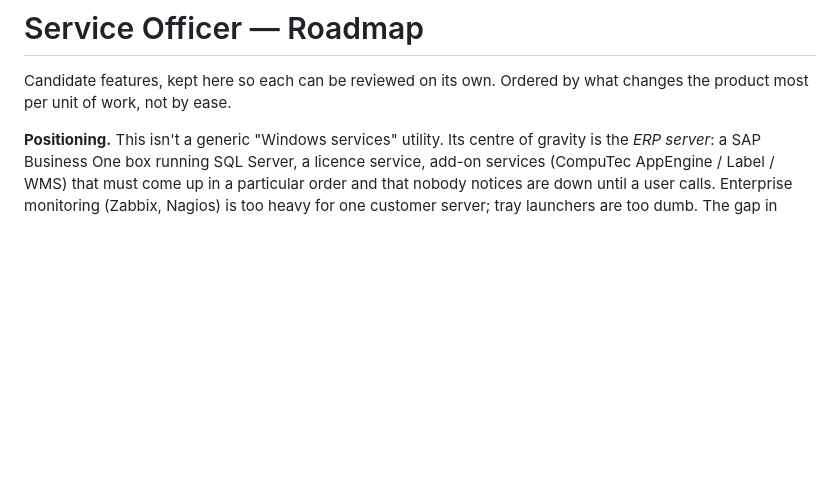
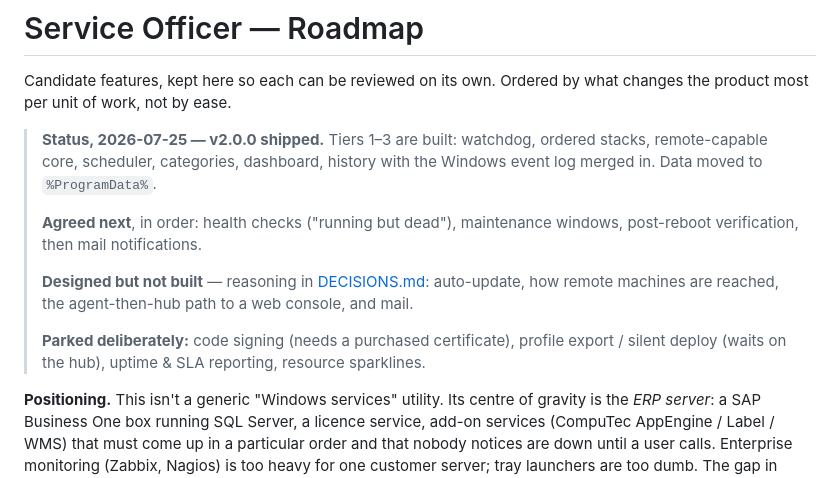
Before and after one commit to ismailorhan/Service-Officer, a Markdown page: docs/ROADMAP.md, the part around the change. Drawn GitHub-style; blank space fills up the shorter version.

Commit message:
Record where the roadmap stands after v2.0.0 and what was agreed next

```diff
--- a/docs/ROADMAP.md
+++ b/docs/ROADMAP.md
@@ -2,6 +2,21 @@
 
 Candidate features, kept here so each can be reviewed on its own. Ordered by
 what changes the product most per unit of work, not by ease.
+
+> **Status, 2026-07-25 — v2.0.0 shipped.** Tiers 1–3 are built: watchdog,
+> ordered stacks, remote-capable core, scheduler, categories, dashboard, history
+> with the Windows event log merged in. Data moved to `%ProgramData%`.
+>
+> **Agreed next**, in order: health checks ("running but dead"), maintenance
+> windows, post-reboot verification, then mail notifications.
+>
+> **Designed but not built** — reasoning in [DECISIONS.md](DECISIONS.md):
+> auto-update, how remote machines are reached, the agent-then-hub path to a web
+> console, and mail.
+>
+> **Parked deliberately:** code signing (needs a purchased certificate), profile
+> export / silent deploy (waits on the hub), uptime & SLA reporting, resource
+> sparklines.
 
 **Positioning.** This isn't a generic "Windows services" utility. Its centre of
 gravity is the *ERP server*: a SAP Business One box running SQL Server, a
```
